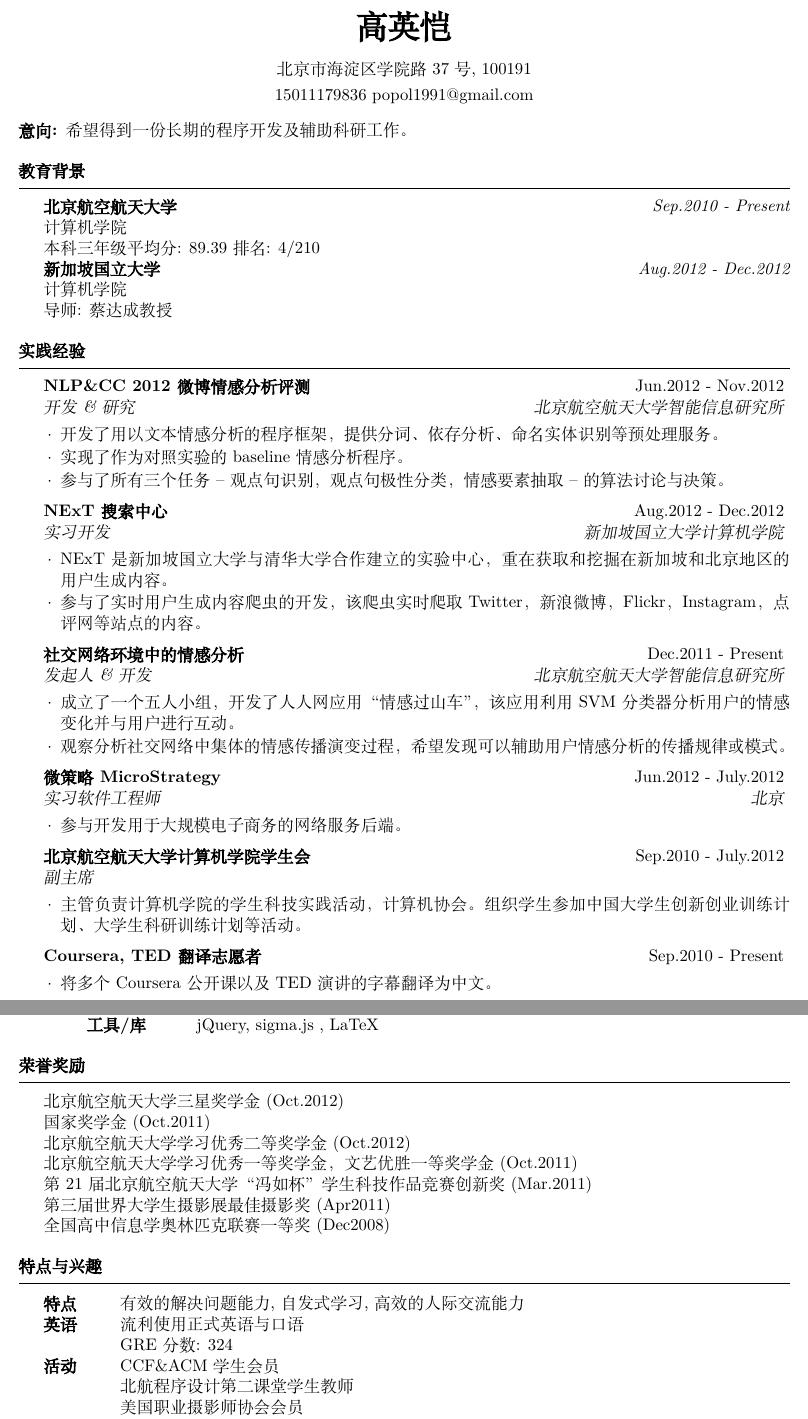
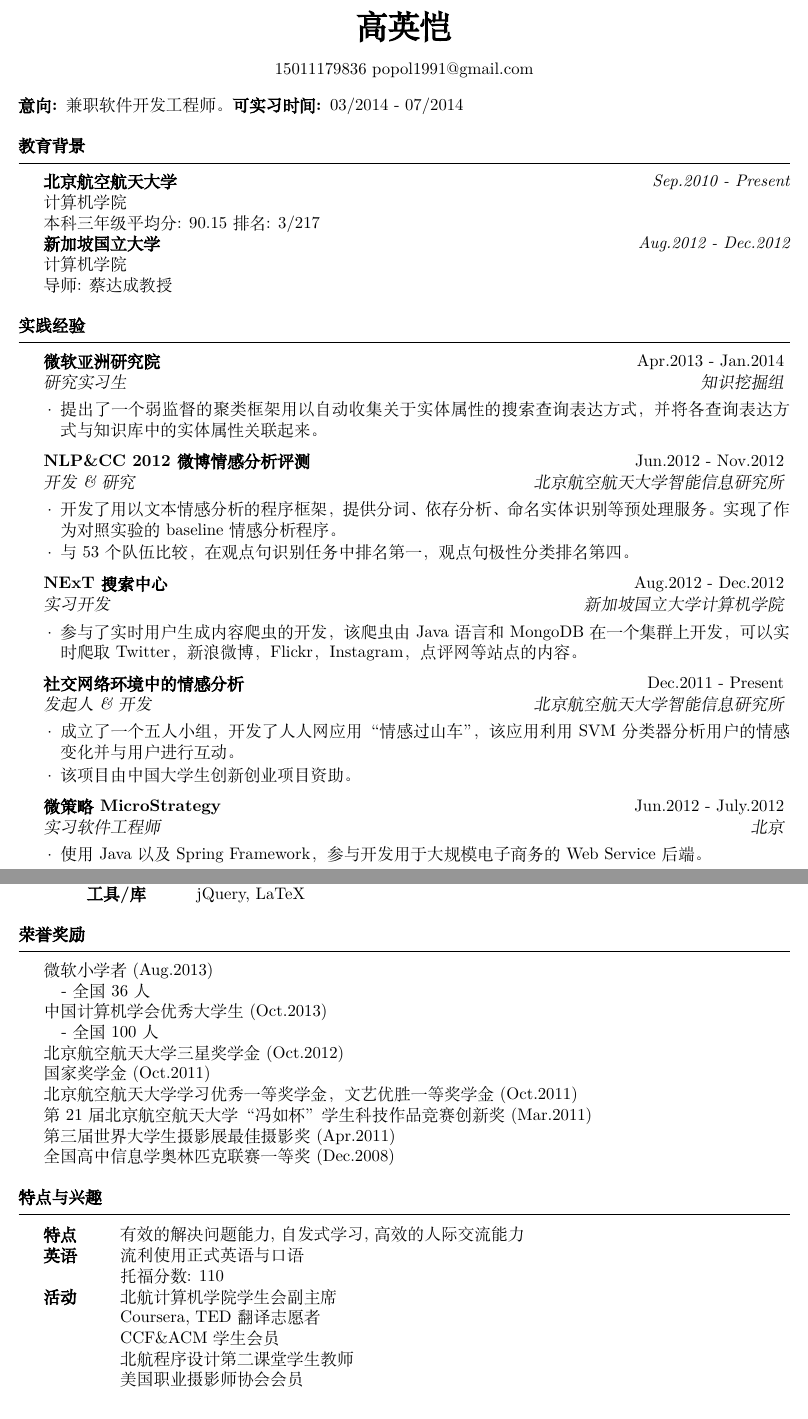
Before and after one commit to popol1991/Resume, a LaTeX CV (cv_ch.tex): two parts of pages 1 and 2 of 2, joined at a grey line, cut so that both start at the same text. Compiled offline with XeLaTeX; a missing font is replaced by an installed copy or a similar font.

Commit message:
modify and parallel En and Ch versions

```diff
--- a/cv_ch.tex
+++ b/cv_ch.tex
@@ -28,11 +28,11 @@
 \usepackage[left=0.75in,top=0.6in,right=0.75in,bottom=0.6in]{geometry} % Document margins
 
 \name{高英恺} % Your name
-\address{北京市海淀区学院路37号, 100191} % Your address
 \address{15011179836 popol1991@gmail.com} % Your phone number and email
 
 \begin{document}
-{\bf 意向: }希望得到一份长期的程序开发及辅助科研工作。
+{\bf 意向: }兼职软件开发工程师。
+{\bf 可实习时间: }03/2014 - 07/2014
 
 %-------------------------------------------------------------------------------------
 %	EDUCATION SECTION
@@ -42,7 +42,7 @@
 
 {\bf 北京航空航天大学} \hfill {\em Sep.2010 - Present} \\
 计算机学院 \\
-本科三年级 平均分: 89.39 排名: 4/210\\
+本科三年级 平均分: 90.15 排名: 3/217\\
 {\bf 新加坡国立大学} \hfill {\em Aug.2012 - Dec.2012} \\
 计算机学院 \\
 导师: 蔡达成教授
@@ -55,39 +55,32 @@
 
 \begin{rSection}{实践经验}
 
+\begin{rSubsection}{微软亚洲研究院}{Apr.2013 - Jan.2014}{研究实习生}{知识挖掘组}
+\item 提出了一个弱监督的聚类框架用以自动收集关于实体属性的搜索查询表达方式，并将各查询表达方式与知识库中的实体属性关联起来。
+\end{rSubsection}
+
 \begin{rSubsection}{NLP\&CC 2012 微博情感分析评测}{Jun.2012 - Nov.2012}{开发\&研究}{北京航空航天大学智能信息研究所}
-\item 开发了用以文本情感分析的程序框架，提供分词、依存分析、命名实体识别等预处理服务。
-\item 实现了作为对照实验的baseline情感分析程序。
-\item 参与了所有三个任务 -- 观点句识别，观点句极性分类，情感要素抽取 -- 的算法讨论与决策。
+\item 开发了用以文本情感分析的程序框架，提供分词、依存分析、命名实体识别等预处理服务。实现了作为对照实验的baseline情感分析程序。
+\item 与53个队伍比较，在观点句识别任务中排名第一，观点句极性分类排名第四。
 \end{rSubsection}
 
 %------------------------------------------------
 
 \begin{rSubsection}{NExT搜索中心}{Aug.2012 - Dec.2012}{实习开发}{新加坡国立大学计算机学院}
-\item NExT是新加坡国立大学与清华大学合作建立的实验中心，重在获取和挖掘在新加坡和北京地区的用户生成内容。
-\item 参与了实时用户生成内容爬虫的开发，该爬虫实时爬取Twitter，新浪微博，Flickr，Instagram，点评网等站点的内容。
+\item 参与了实时用户生成内容爬虫的开发，该爬虫由Java语言和MongoDB在一个集群上开发，可以实时爬取Twitter，新浪微博，Flickr，Instagram，点评网等站点的内容。
 \end{rSubsection}
 
 %------------------------------------------------
 
 \begin{rSubsection}{社交网络环境中的情感分析}{Dec.2011 - Present}{发起人\&开发}{北京航空航天大学智能信息研究所}
 \item 成立了一个五人小组，开发了人人网应用“情感过山车”，该应用利用SVM分类器分析用户的情感变化并与用户进行互动。
-\item 观察分析社交网络中集体的情感传播演变过程，希望发现可以辅助用户情感分析的传播规律或模式。
+\item 该项目由中国大学生创新创业项目资助。
 \end{rSubsection}
 
 %------------------------------------------------
 
 \begin{rSubsection}{微策略MicroStrategy}{Jun.2012 - July.2012}{实习软件工程师}{北京}
-\item 参与开发用于大规模电子商务的网络服务后端。
-\end{rSubsection}
-
-\begin{rSubsection}{北京航空航天大学计算机学院学生会}{Sep.2010 - July.2012}{副主席}{}
-\item 主管负责计算机学院的学生科技实践活动，计算机协会。组织学生参加中国大学生创新创业训练计划、大
-学生科研训练计划等活动。
-\end{rSubsection}
-
-\begin{rSubsection}{Coursera, TED翻译志愿者}{Sep.2010 - Present}{}{}
-\item 将多个Coursera公开课以及TED演讲的字幕翻译为中文。
+\item 使用Java以及Spring Framework，参与开发用于大规模电子商务的Web Service后端。
 \end{rSubsection}
 
 \end{rSection}
@@ -114,5 +107,5 @@
 数据库 & MySQL, MongoDB \\
-工具/库 & jQuery, sigma.js , LaTeX
+工具/库 & jQuery, LaTeX
 \end{tabular}
 
 \end{rSection}
@@ -121,13 +114,16 @@
 %	Honors/Awards
 %----------------------------------------------------------------------------------
 \begin{rSection}{荣誉奖励}
+微软小学者 (Aug.2013) \\
+\hspace*{8pt} - 全国36人 \\
+中国计算机学会优秀大学生 (Oct.2013) \\
+\hspace*{8pt} - 全国100人 \\
 北京航空航天大学三星奖学金 (Oct.2012) \\
 国家奖学金 (Oct.2011) \\
-北京航空航天大学学习优秀二等奖学金 (Oct.2012)\\
 北京航空航天大学学习优秀一等奖学金， 文艺优胜一等奖学金 (Oct.2011) \\
 第21 届北京航空航天大学“冯如杯”学生科技作品竞赛创新奖 (Mar.2011) \\
-第三届世界大学生摄影展 最佳摄影奖 (Apr2011) \\
-全国高中信息学奥林匹克联赛 一等奖 (Dec2008)
+第三届世界大学生摄影展 最佳摄影奖 (Apr.2011) \\
+全国高中信息学奥林匹克联赛 一等奖 (Dec.2008)
 \end{rSection}
 
 
@@ -140,8 +136,10 @@
 \begin{tabular}{ @{} >{\bfseries}l @{\hspace{6ex}} l }
 特点 & 有效的解决问题能力, 自发式学习, 高效的人际交流能力\\
 英语 & 流利使用正式英语与口语\\
-& GRE分数: 324 \\
-活动 & CCF\&ACM 学生会员 \\
+& 托福分数: 110 \\
+活动 & 北航计算机学院学生会副主席 \\
+& Coursera, TED翻译志愿者 \\
+& CCF\&ACM 学生会员 \\
 & 北航程序设计第二课堂学生教师 \\
 & 美国职业摄影师协会会员 \\
 & 业余钢琴十级
```
Also changed, not shown: cv_en.tex (+34 -21 lines), cv_ch.tex (4 more changed lines).
